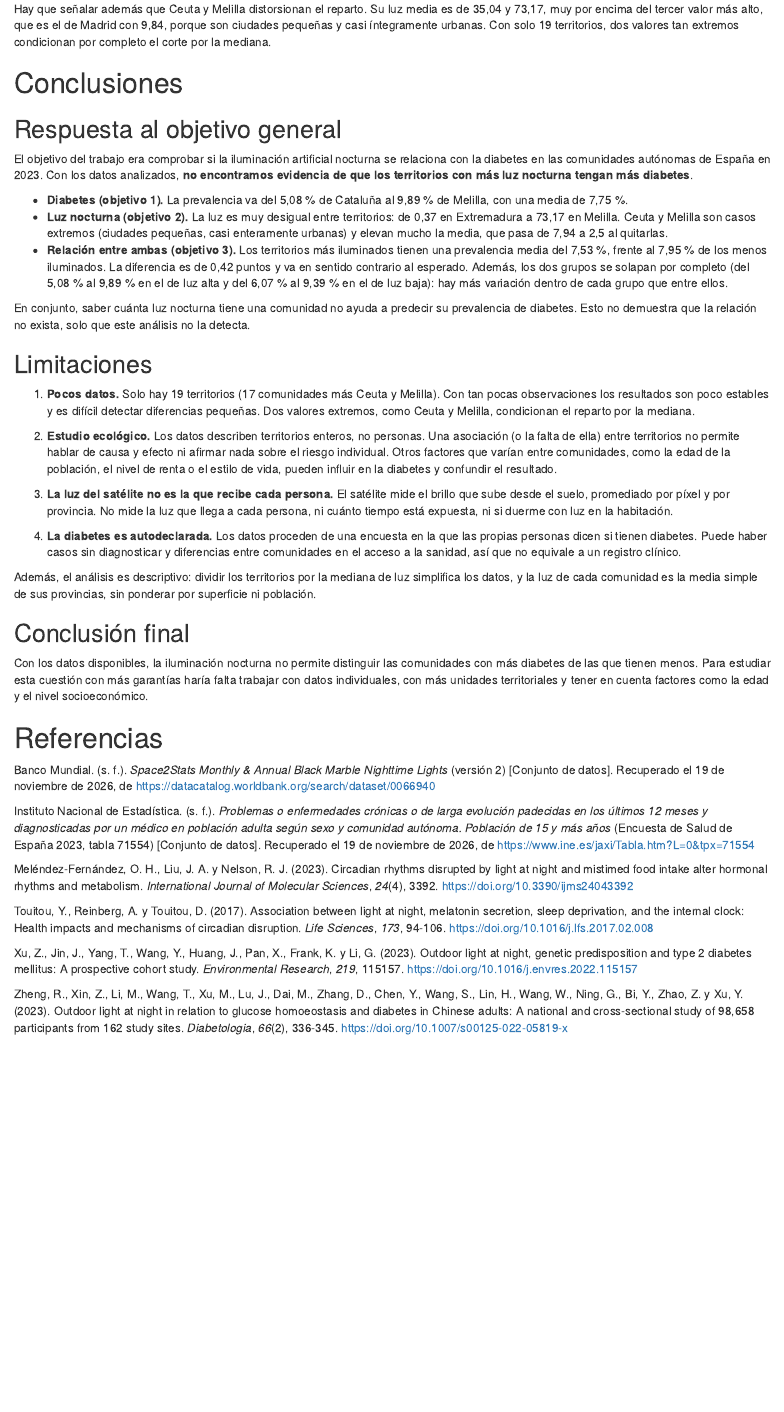
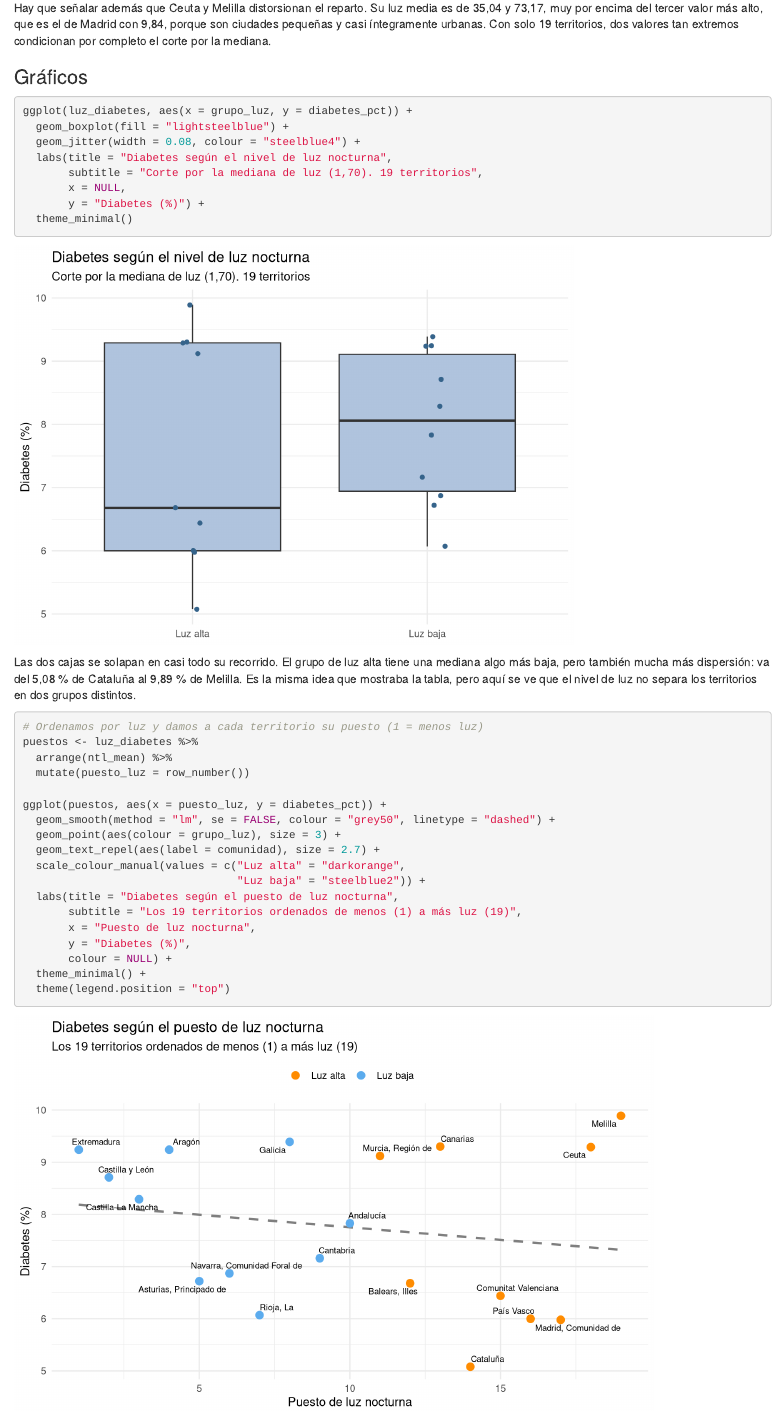
Before and after one commit to defrias66/SEMINARIO_FUENTES, an R Markdown document (SEMINARIO_FUENTES.Rmd): the page in a window 1100 px wide, from 5980 px down before the commit and from 6000 px down after it, so that both start at the same text. Rendered offline with R 4.5, knitr and Pandoc, with nearby package versions; code that draws random numbers runs with fixed seeds of ours.

Commit message:
Paso 14: graficos del objetivo 3

````diff
--- a/SEMINARIO_FUENTES.Rmd
+++ b/SEMINARIO_FUENTES.Rmd
@@ -180,3 +180,37 @@ Los dos grupos se solapan por completo. En el de luz alta la prevalencia va del
 
 Hay que señalar además que Ceuta y Melilla distorsionan el reparto. Su luz media es de 35,04 y 73,17, muy por encima del tercer valor más alto, que es el de Madrid con 9,84, porque son ciudades pequeñas y casi íntegramente urbanas. Con solo 19 territorios, dos valores tan extremos condicionan por completo el corte por la mediana.
 
+### Gráficos
+
+```{r grafico-cajas, fig.height=5, fig.width=7}
+ggplot(luz_diabetes, aes(x = grupo_luz, y = diabetes_pct)) +
+  geom_boxplot(fill = "lightsteelblue") +
+  geom_jitter(width = 0.08, colour = "steelblue4") +
+  labs(title = "Diabetes según el nivel de luz nocturna",
+       subtitle = "Corte por la mediana de luz (1,70). 19 territorios",
+       x = NULL,
+       y = "Diabetes (%)") +
+  theme_minimal()
+```
+
+Las dos cajas se solapan en casi todo su recorrido. El grupo de luz alta tiene una mediana algo más baja, pero también mucha más dispersión: va del 5,08 % de Cataluña al 9,89 % de Melilla. Es la misma idea que mostraba la tabla, pero aquí se ve que el nivel de luz no separa los territorios en dos grupos distintos.
+
+```{r grafico-relacion, fig.height=5, fig.width=8}
+# Ordenamos por luz y damos a cada territorio su puesto (1 = menos luz)
+puestos <- luz_diabetes %>%
+  arrange(ntl_mean) %>%
+  mutate(puesto_luz = row_number())
+
+ggplot(puestos, aes(x = puesto_luz, y = diabetes_pct)) +
+  geom_smooth(method = "lm", se = FALSE, colour = "grey50", linetype = "dashed") +
+  geom_point(aes(colour = grupo_luz), size = 3) +
+  geom_text_repel(aes(label = comunidad), size = 2.7) +
+  scale_colour_manual(values = c("Luz alta" = "darkorange",
+                                 "Luz baja" = "steelblue2")) +
+  labs(title = "Diabetes según el puesto de luz nocturna",
+       subtitle = "Los 19 territorios ordenados de menos (1) a más luz (19)",
+       x = "Puesto de luz nocturna",
+       y = "Diabetes (%)",
+       colour = NULL) +
+  theme_minimal() +
+  theme(legend.position = "top")
````
Also changed, not shown: SEMINARIO_FUENTES.Rmd (12 more changed lines).
